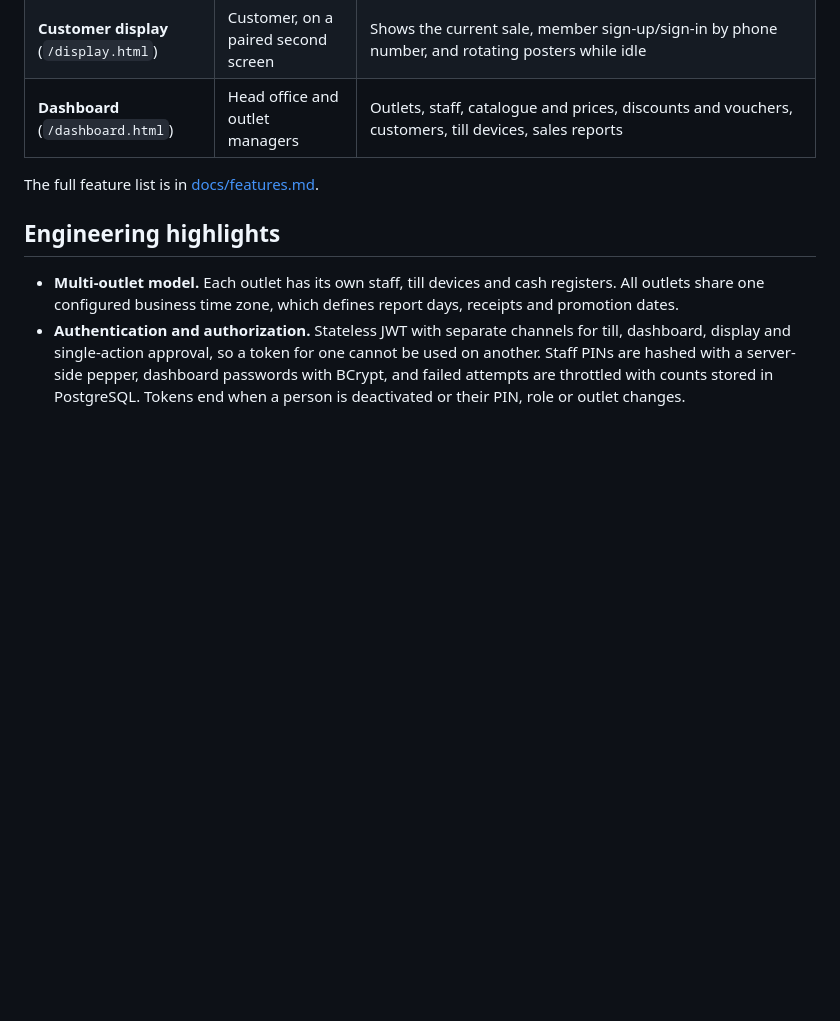
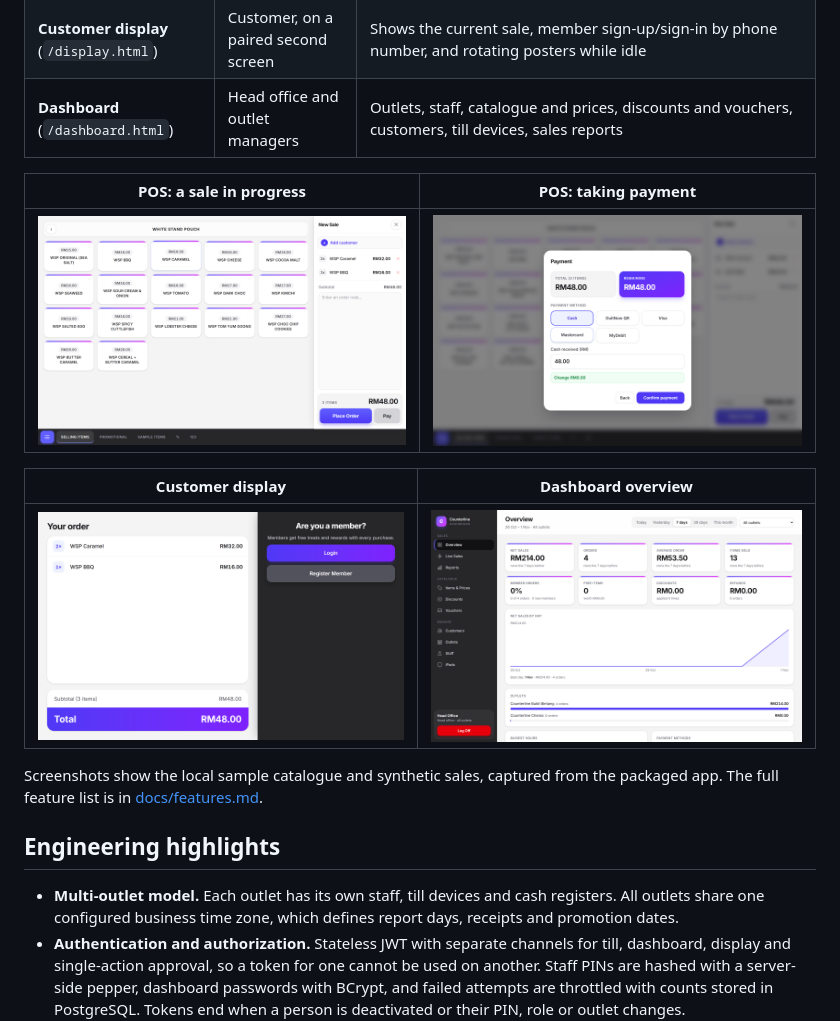
Before and after one commit to Hollowpath/counterline-pos, a Markdown page: README.md, the part around the change. Rendered like a GitHub page; pictures changed too: docs/screenshots/customer-display.png (added), docs/screenshots/dashboard-overview.png (added), docs/screenshots/pos-payment.png (added); blank space fills up the shorter version.

Commit message:
docs: add application screenshots to README

```diff
--- a/README.md
+++ b/README.md
@@ -12,7 +12,15 @@ All data is synthetic. Payments are recorded, not processed, and the project is
 | **Customer display** (`/display.html`) | Customer, on a paired second screen | Shows the current sale, member sign-up/sign-in by phone number, and rotating posters while idle |
 | **Dashboard** (`/dashboard.html`) | Head office and outlet managers | Outlets, staff, catalogue and prices, discounts and vouchers, customers, till devices, sales reports |
 
-The full feature list is in [docs/features.md](docs/features.md).
+| POS: a sale in progress | POS: taking payment |
+| --- | --- |
+| ![POS with two items in the cart](docs/screenshots/pos-sale.png) | ![Payment dialog with cash selected](docs/screenshots/pos-payment.png) |
+
+| Customer display | Dashboard overview |
+| --- | --- |
+| ![Customer display showing the order and member prompt](docs/screenshots/customer-display.png) | ![Dashboard overview with sales figures for the outlets](docs/screenshots/dashboard-overview.png) |
+
+Screenshots show the local sample catalogue and synthetic sales, captured from the packaged app. The full feature list is in [docs/features.md](docs/features.md).
 
 ## Engineering highlights
 
```
